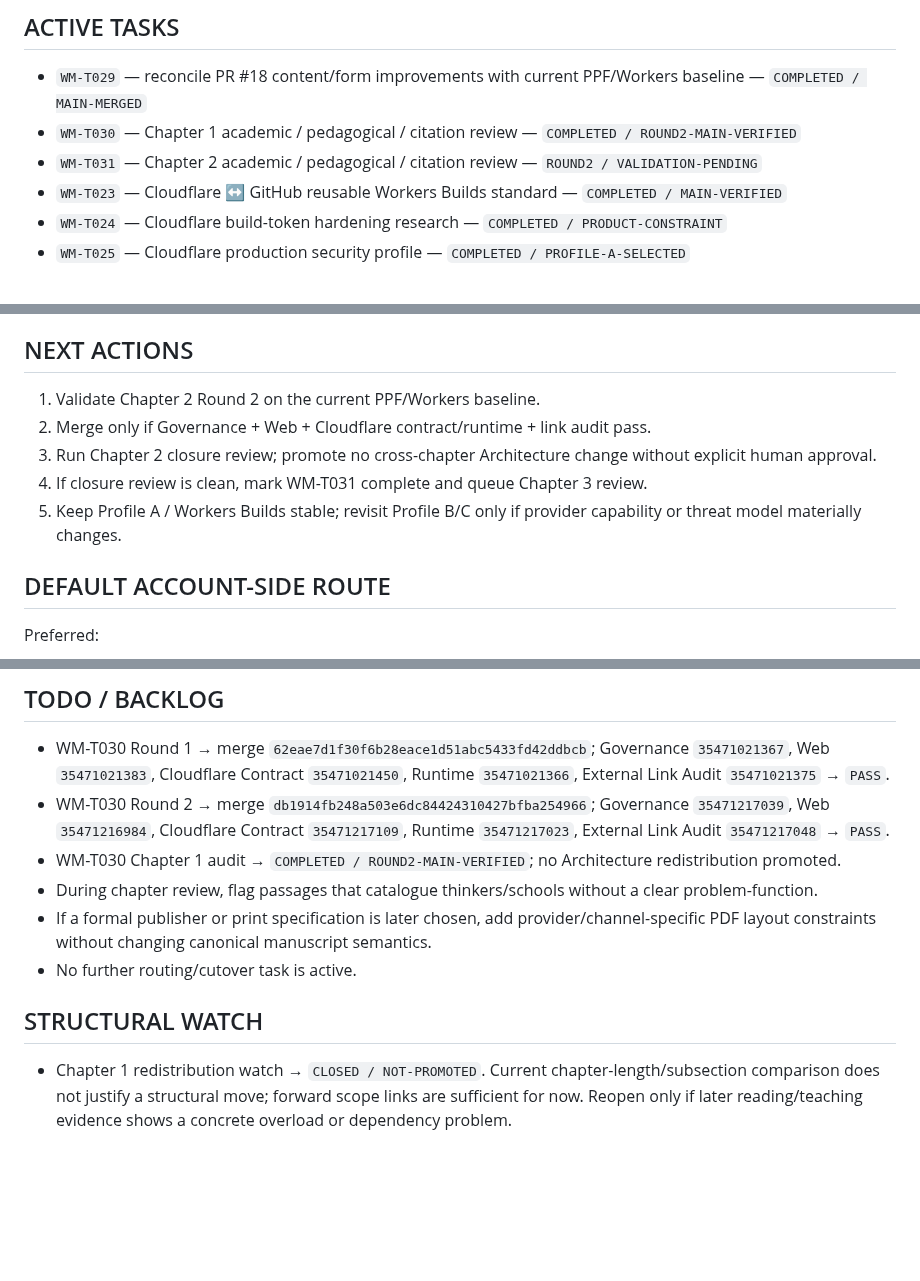
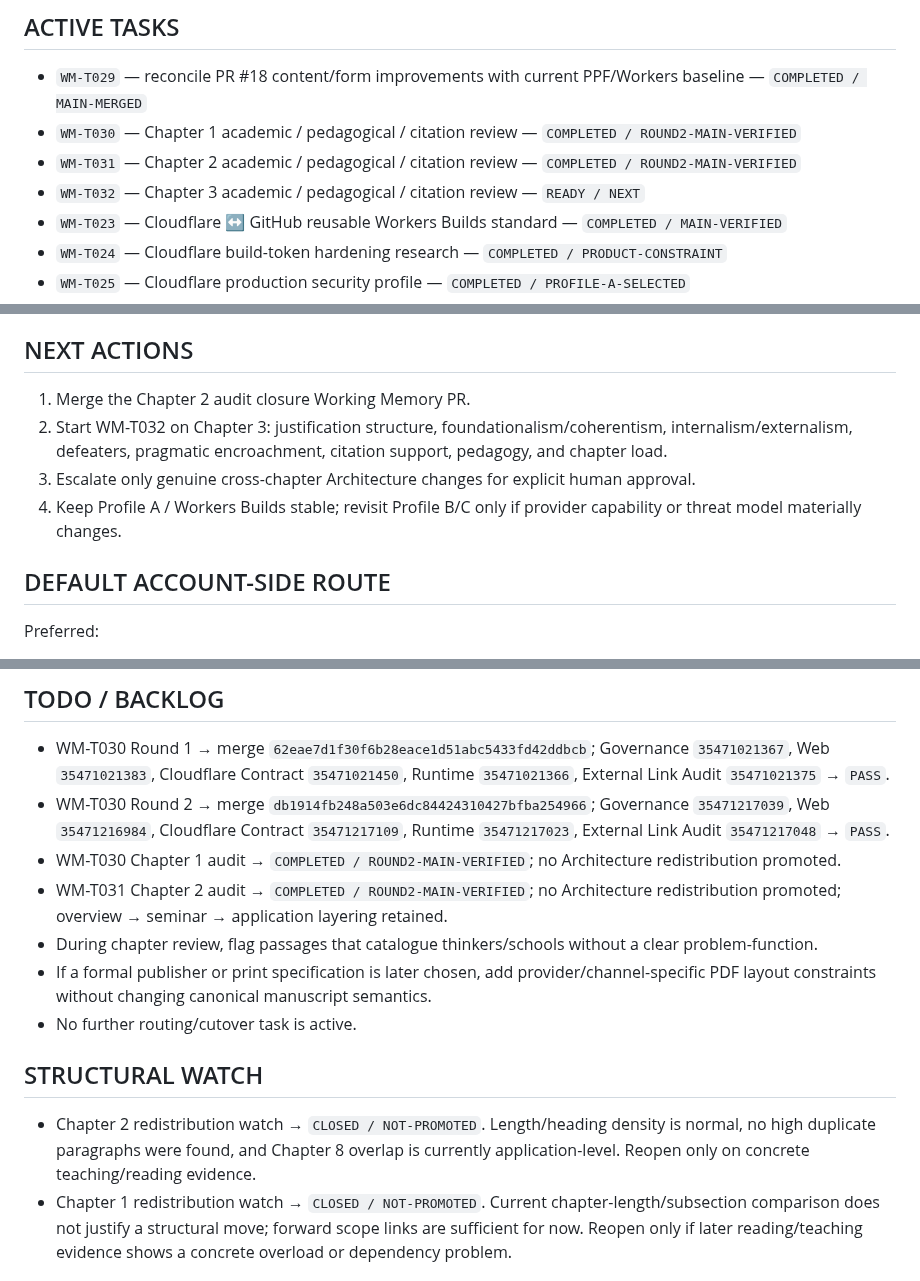
Before and after one commit to ChongLiuPhil/epistemology-textbook, a Markdown page: docs/working-memory/task-plan.zh-CN.md, 3 parts joined by grey strips. Rendered like a GitHub page; blank space fills up the shorter version.

Commit message:
Mark Chapter 2 complete and queue Chapter 3

```diff
--- a/docs/working-memory/task-plan.zh-CN.md
+++ b/docs/working-memory/task-plan.zh-CN.md
@@ -6,7 +6,8 @@
 
 - `WM-T029` — reconcile PR #18 content/form improvements with current PPF/Workers baseline — `COMPLETED / MAIN-MERGED`
 - `WM-T030` — Chapter 1 academic / pedagogical / citation review — `COMPLETED / ROUND2-MAIN-VERIFIED`
-- `WM-T031` — Chapter 2 academic / pedagogical / citation review — `ROUND2 / VALIDATION-PENDING`
+- `WM-T031` — Chapter 2 academic / pedagogical / citation review — `COMPLETED / ROUND2-MAIN-VERIFIED`
+- `WM-T032` — Chapter 3 academic / pedagogical / citation review — `READY / NEXT`
 - `WM-T023` — Cloudflare ↔ GitHub reusable Workers Builds standard — `COMPLETED / MAIN-VERIFIED`
 - `WM-T024` — Cloudflare build-token hardening research — `COMPLETED / PRODUCT-CONSTRAINT`
 - `WM-T025` — Cloudflare production security profile — `COMPLETED / PROFILE-A-SELECTED`
@@ -67,11 +68,10 @@ Production cutover:
 
 ## NEXT ACTIONS
 
-1. Validate Chapter 2 Round 2 on the current PPF/Workers baseline.
-2. Merge only if Governance + Web + Cloudflare contract/runtime + link audit pass.
-3. Run Chapter 2 closure review; promote no cross-chapter Architecture change without explicit human approval.
-4. If closure review is clean, mark WM-T031 complete and queue Chapter 3 review.
-5. Keep Profile A / Workers Builds stable; revisit Profile B/C only if provider capability or threat model materially changes.
+1. Merge the Chapter 2 audit closure Working Memory PR.
+2. Start WM-T032 on Chapter 3: justification structure, foundationalism/coherentism, internalism/externalism, defeaters, pragmatic encroachment, citation support, pedagogy, and chapter load.
+3. Escalate only genuine cross-chapter Architecture changes for explicit human approval.
+4. Keep Profile A / Workers Builds stable; revisit Profile B/C only if provider capability or threat model materially changes.
 
 ## DEFAULT ACCOUNT-SIDE ROUTE
 
@@ -139,12 +140,14 @@ Fallback is not enabled while Workers Builds remains viable.
 - WM-T030 Round 1 → merge `62eae7d1f30f6b28eace1d51abc5433fd42ddbcb`; Governance `35471021367`, Web `35471021383`, Cloudflare Contract `35471021450`, Runtime `35471021366`, External Link Audit `35471021375` → `PASS`.
 - WM-T030 Round 2 → merge `db1914fb248a503e6dc84424310427bfba254966`; Governance `35471217039`, Web `35471216984`, Cloudflare Contract `35471217109`, Runtime `35471217023`, External Link Audit `35471217048` → `PASS`.
 - WM-T030 Chapter 1 audit → `COMPLETED / ROUND2-MAIN-VERIFIED`; no Architecture redistribution promoted.
+- WM-T031 Chapter 2 audit → `COMPLETED / ROUND2-MAIN-VERIFIED`; no Architecture redistribution promoted; overview → seminar → application layering retained.
 - During chapter review, flag passages that catalogue thinkers/schools without a clear problem-function.
 - If a formal publisher or print specification is later chosen, add provider/channel-specific PDF layout constraints without changing canonical manuscript semantics.
 - No further routing/cutover task is active.
 
 ## STRUCTURAL WATCH
 
+- Chapter 2 redistribution watch → `CLOSED / NOT-PROMOTED`. Length/heading density is normal, no high duplicate paragraphs were found, and Chapter 8 overlap is currently application-level. Reopen only on concrete teaching/reading evidence.
 - Chapter 1 redistribution watch → `CLOSED / NOT-PROMOTED`. Current chapter-length/subsection comparison does not justify a structural move; forward scope links are sufficient for now. Reopen only if later reading/teaching evidence shows a concrete overload or dependency problem.
 
 ## SYNC DEFECTS
```
Also changed, not shown: other parts of docs/working-memory/task-plan.zh-CN.md (+1 -0 lines).
